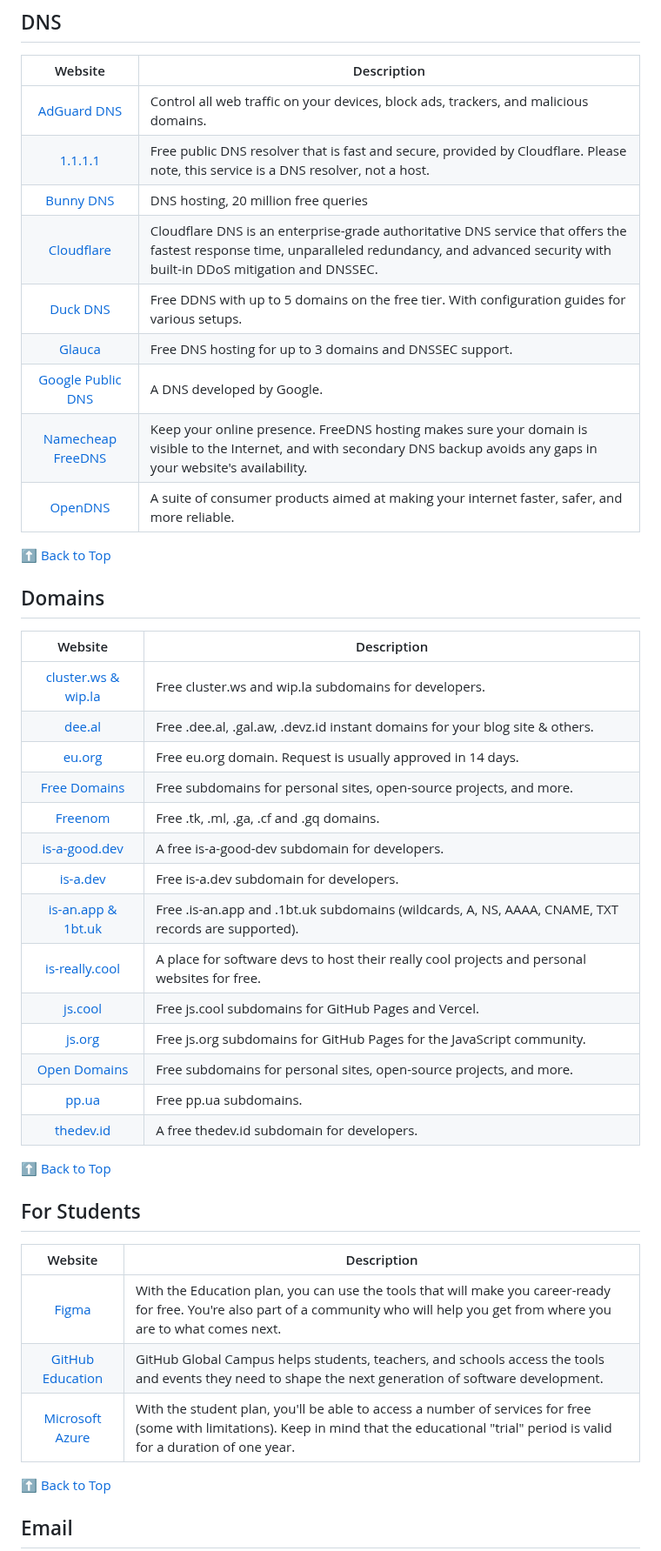
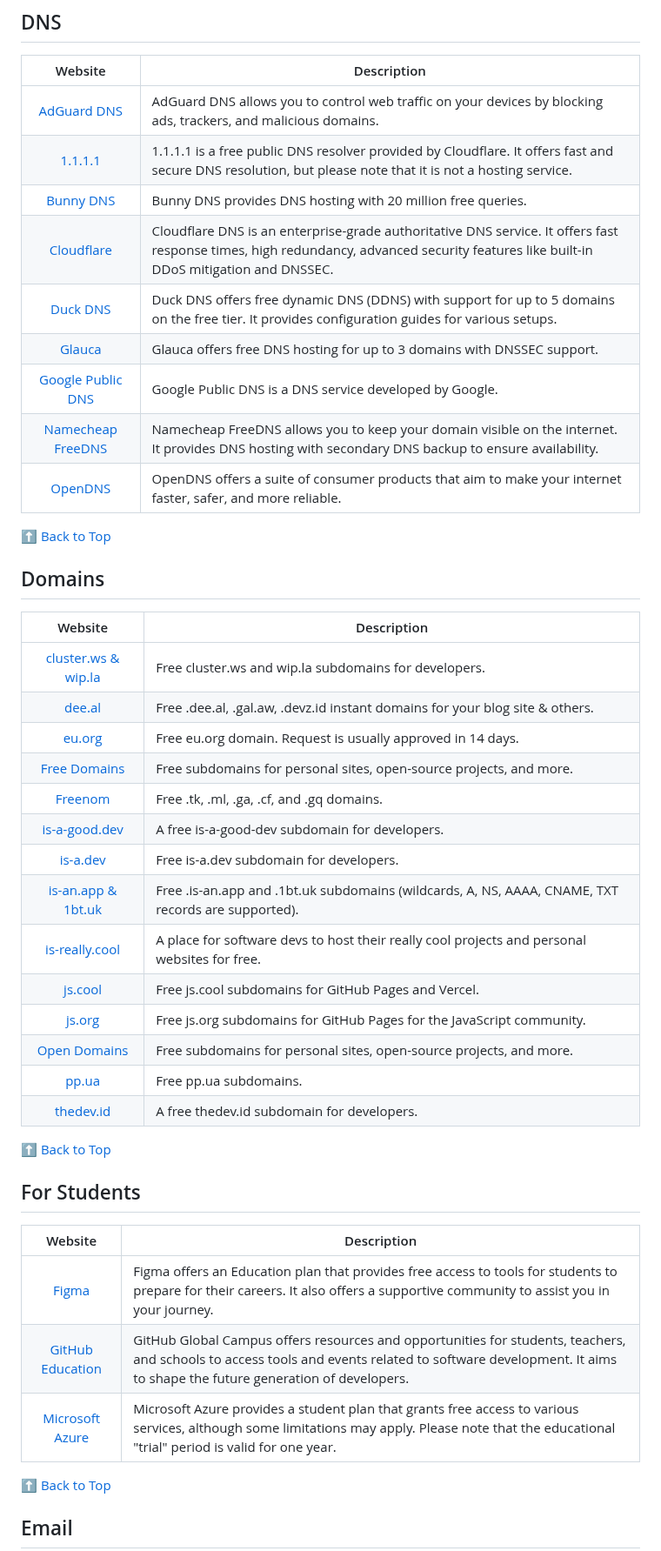
Before and after one commit to wdhdev/free-for-life, a Markdown page: README.md, the part around one of its changes. Shown at 87% size. GitHub-like rendering.

```diff
--- a/README.md
+++ b/README.md
@@ -165,15 +164,15 @@ To contribute to the list, please see our [contributing guidelines](https://gith
 
 | Website | Description |
 |:-:|-|
-| [AdGuard DNS](https://adguard-dns.io) | Control all web traffic on your devices, block ads, trackers, and malicious domains. |
-| [1.1.1.1](https://1.1.1.1) | Free public DNS resolver that is fast and secure, provided by Cloudflare. Please note, this service is a DNS resolver, not a host. |
-| [Bunny DNS](https://bunny.net/dns) | DNS hosting, 20 million free queries |
-| [Cloudflare](https://www.cloudflare.com/dns) | Cloudflare DNS is an enterprise-grade authoritative DNS service that offers the fastest response time, unparalleled redundancy, and advanced security with built-in DDoS mitigation and DNSSEC. |
-| [Duck DNS](https://www.duckdns.org) | Free DDNS with up to 5 domains on the free tier. With configuration guides for various setups. |
-| [Glauca](https://docs.glauca.digital/hexdns) | Free DNS hosting for up to 3 domains and DNSSEC support. |
-| [Google Public DNS](https://developers.google.com/speed/public-dns) | A DNS developed by Google. |
-| [Namecheap FreeDNS](https://www.namecheap.com/domains/freedns) | Keep your online presence. FreeDNS hosting makes sure your domain is visible to the Internet, and with secondary DNS backup avoids any gaps in your website's availability. |
-| [OpenDNS](https://www.opendns.com) | A suite of consumer products aimed at making your internet faster, safer, and more reliable. |
+| [AdGuard DNS](https://adguard-dns.io) | AdGuard DNS allows you to control web traffic on your devices by blocking ads, trackers, and malicious domains. |
+| [1.1.1.1](https://1.1.1.1) | 1.1.1.1 is a free public DNS resolver provided by Cloudflare. It offers fast and secure DNS resolution, but please note that it is not a hosting service. |
+| [Bunny DNS](https://bunny.net/dns) | Bunny DNS provides DNS hosting with 20 million free queries. |
+| [Cloudflare](https://www.cloudflare.com/dns) | Cloudflare DNS is an enterprise-grade authoritative DNS service. It offers fast response times, high redundancy, advanced security features like built-in DDoS mitigation and DNSSEC. |
+| [Duck DNS](https://www.duckdns.org) | Duck DNS offers free dynamic DNS (DDNS) with support for up to 5 domains on the free tier. It provides configuration guides for various setups. |
+| [Glauca](https://docs.glauca.digital/hexdns) | Glauca offers free DNS hosting for up to 3 domains with DNSSEC support. |
+| [Google Public DNS](https://developers.google.com/speed/public-dns) | Google Public DNS is a DNS service developed by Google. |
+| [Namecheap FreeDNS](https://www.namecheap.com/domains/freedns) | Namecheap FreeDNS allows you to keep your domain visible on the internet. It provides DNS hosting with secondary DNS backup to ensure availability. |
+| [OpenDNS](https://www.opendns.com) | OpenDNS offers a suite of consumer products that aim to make your internet faster, safer, and more reliable. |
 
 [⬆ Back to Top](#table-of-contents)
 
@@ -181,20 +180,20 @@ To contribute to the list, please see our [contributing guidelines](https://gith
 
 | Website | Description |
 |:-:|-|
-| [cluster.ws & wip.la](https://github.com/Olivr/free-domain) | Free cluster.ws and wip.la subdomains for developers.
-| [dee.al](https://domain.dee.al) | Free .dee.al, .gal.aw, .devz.id instant domains for your blog site & others.
-| [eu.org](https://nic.eu.org) | Free eu.org domain. Request is usually approved in 14 days.
-| [Free Domains](https://freesubdomains.org) | Free subdomains for personal sites, open-source projects, and more.
-| [Freenom](https://freenom.com) | Free .tk, .ml, .ga, .cf and .gq domains.
-| [is-a-good.dev](https://is-a-good.dev) | A free is-a-good-dev subdomain for developers.
-| [is-a.dev](https://www.is-a.dev) | Free is-a.dev subdomain for developers.
-| [is-an.app & 1bt.uk](https://github.com/tarampampam/free-domains) | Free .is-an.app and .1bt.uk subdomains (wildcards, A, NS, AAAA, CNAME, TXT records are supported).
-| [is-really.cool](https://github.com/is-really-cool/register) | A place for software devs to host their really cool projects and personal websites for free.
-| [js.cool](https://github.com/willin/js.cool) | Free js.cool subdomains for GitHub Pages and Vercel.
-| [js.org](https://js.org) | Free js.org subdomains for GitHub Pages for the JavaScript community.
-| [Open Domains](https://open-domains.net) | Free subdomains for personal sites, open-source projects, and more.
-| [pp.ua](https://nic.ua) | Free pp.ua subdomains.
-| [thedev.id](https://thedev.id) | A free thedev.id subdomain for developers.
+| [cluster.ws & wip.la](https://github.com/Olivr/free-domain) | Free cluster.ws and wip.la subdomains for developers. |
+| [dee.al](https://domain.dee.al) | Free .dee.al, .gal.aw, .devz.id instant domains for your blog site & others. |
+| [eu.org](https://nic.eu.org) | Free eu.org domain. Request is usually approved in 14 days. |
+| [Free Domains](https://freesubdomains.org) | Free subdomains for personal sites, open-source projects, and more. |
+| [Freenom](https://freenom.com) | Free .tk, .ml, .ga, .cf, and .gq domains. |
+| [is-a-good.dev](https://is-a-good.dev) | A free is-a-good-dev subdomain for developers. |
+| [is-a.dev](https://www.is-a.dev) | Free is-a.dev subdomain for developers. |
+| [is-an.app & 1bt.uk](https://github.com/tarampampam/free-domains) | Free .is-an.app and .1bt.uk subdomains (wildcards, A, NS, AAAA, CNAME, TXT records are supported). |
+| [is-really.cool](https://github.com/is-really-cool/register) | A place for software devs to host their really cool projects and personal websites for free. |
+| [js.cool](https://github.com/willin/js.cool) | Free js.cool subdomains for GitHub Pages and Vercel. |
+| [js.org](https://js.org) | Free js.org subdomains for GitHub Pages for the JavaScript community. |
+| [Open Domains](https://open-domains.net) | Free subdomains for personal sites, open-source projects, and more. |
+| [pp.ua](https://nic.ua) | Free pp.ua subdomains. |
+| [thedev.id](https://thedev.id) | A free thedev.id subdomain for developers. |
 
 [⬆ Back to Top](#table-of-contents)
 
@@ -202,9 +201,9 @@ To contribute to the list, please see our [contributing guidelines](https://gith
 
 | Website | Description |
 |:-:|-|
-| [Figma](https://www.figma.com/education/students) | With the Education plan, you can use the tools that will make you career-ready for free. You're also part of a community who will help you get from where you are to what comes next. |
-| [GitHub Education](https://education.github.com/pack) | GitHub Global Campus helps students, teachers, and schools access the tools and events they need to shape the next generation of software development. |
-| [Microsoft Azure](https://azure.microsoft.com) | With the student plan, you'll be able to access a number of services for free (some with limitations). Keep in mind that the educational "trial" period is valid for a duration of one year. |
+| [Figma](https://www.figma.com/education/students) | Figma offers an Education plan that provides free access to tools for students to prepare for their careers. It also offers a supportive community to assist you in your journey. |
+| [GitHub Education](https://education.github.com/pack) | GitHub Global Campus offers resources and opportunities for students, teachers, and schools to access tools and events related to software development. It aims to shape the future generation of developers. |
+| [Microsoft Azure](https://azure.microsoft.com) | Microsoft Azure provides a student plan that grants free access to various services, although some limitations may apply. Please note that the educational "trial" period is valid for one year. |
 
 [⬆ Back to Top](#table-of-contents)
 
```
Also changed, not shown: other parts of README.md (+214 -217 lines).
